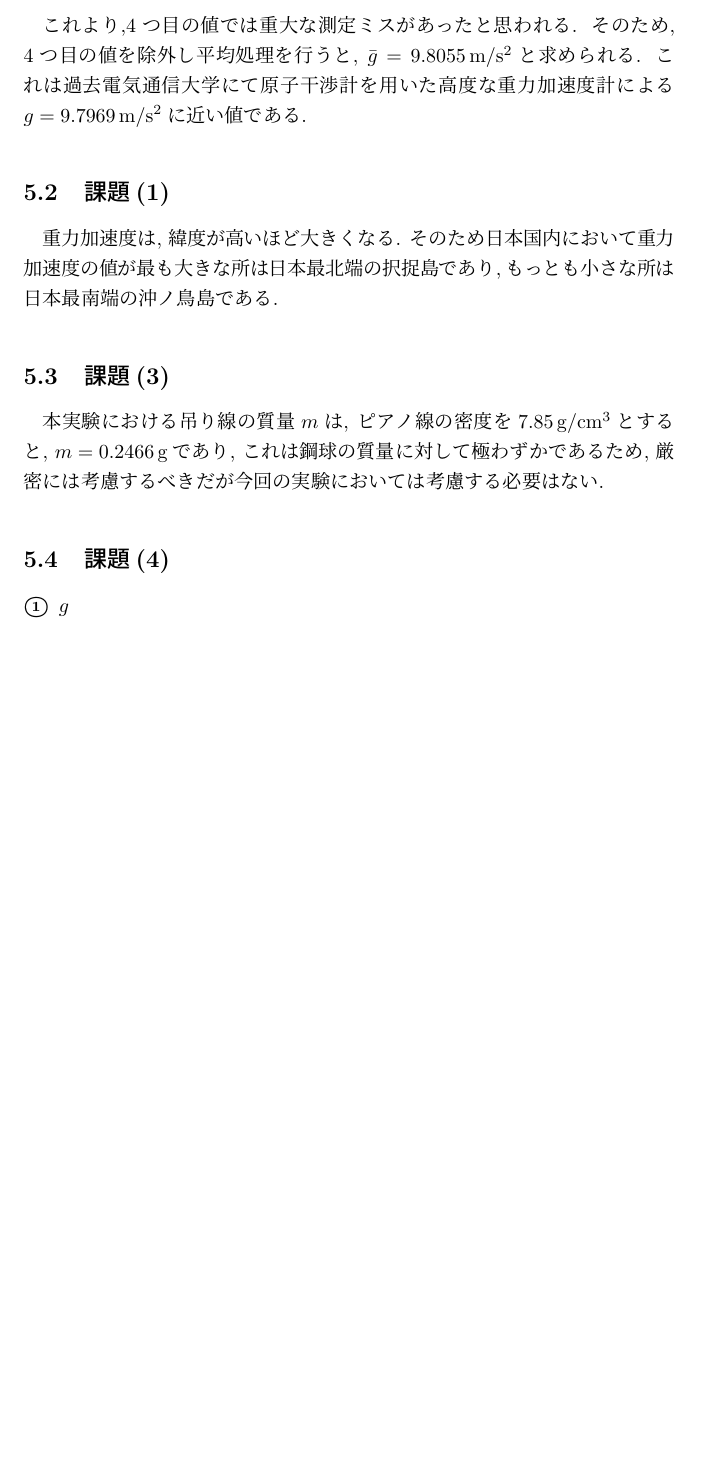
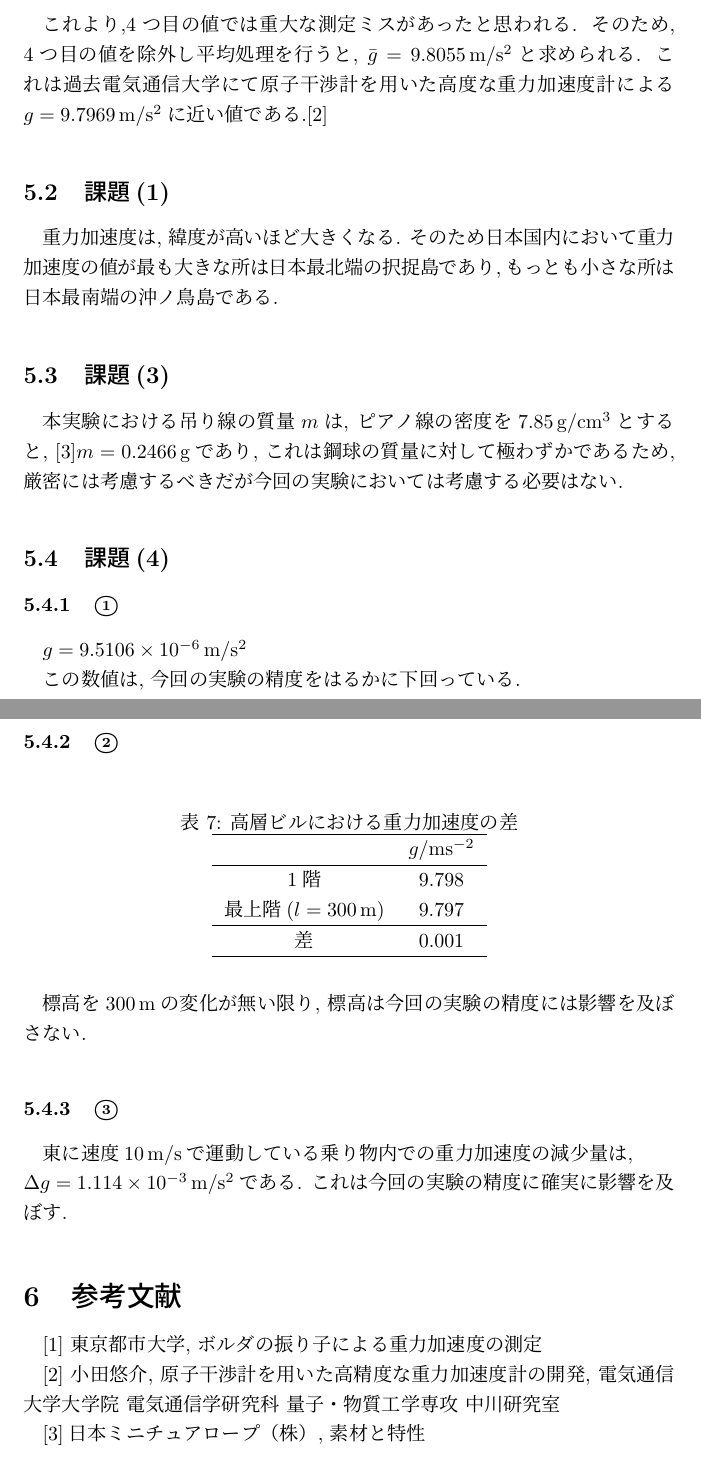
Before and after one commit to Yukihisa-Hida/BSEA1_02_MeasureGravity, a LaTeX document (BSEA1_02_MeasureGravity.tex): part of page 6 of 6 before the commit and two parts of pages 6 and 7 of 7 after it, the two joined at a grey line, cut so that both start at the same text, the shorter picture padded with empty space. Compiled offline with pLaTeX and dvipdfmx.

Commit message:
とりま

```diff
--- a/BSEA1_02_MeasureGravity.tex
+++ b/BSEA1_02_MeasureGravity.tex
@@ -248,7 +260,7 @@
   \end{tabular}
 \end{table}
 
-これより,4つ目の値では重大な測定ミスがあったと思われる. そのため, 4つ目の値を除外し平均処理を行うと, $\bar{g}=9.8055\,\mathrm{m/s^2}$と求められる. これは過去電気通信大学にて原子干渉計を用いた高度な重力加速度計による$g=9.7969\,\mathrm{m/s^2}$に近い値である.
+これより,4つ目の値では重大な測定ミスがあったと思われる. そのため, 4つ目の値を除外し平均処理を行うと, $\bar{g}=9.8055\,\mathrm{m/s^2}$と求められる. これは過去電気通信大学にて原子干渉計を用いた高度な重力加速度計による$g=9.7969\,\mathrm{m/s^2}$に近い値である.[2]
 
 
 \subsection{課題(1)}
@@ -259,14 +271,53 @@
 
 \subsection{課題(3)}
 
-本実験における吊り線の質量$m$は, ピアノ線の密度を$7.85\,\mathrm{g/cm^3}$とすると, $m=0.2466\,\mathrm{g}$であり, これは鋼球の質量に対して極わずかであるため, 厳密には考慮するべきだが今回の実験においては考慮する必要はない.
+本実験における吊り線の質量$m$は, ピアノ線の密度を$7.85\,\mathrm{g/cm^3}$とすると, [3]$m=0.2466\,\mathrm{g}$であり, これは鋼球の質量に対して極わずかであるため, 厳密には考慮するべきだが今回の実験においては考慮する必要はない.
 
 
 \subsection{課題(4)}
 
-\begin{description}
-  \item[\textcircled{\scriptsize 1}] $g$
-\end{description}
+
+\subsubsection{\textcircled{\scriptsize 1}}
+
+$g=9.5106\times10^{-6}\,\mathrm{m/s^2}$
+
+この数値は, 今回の実験の精度をはるかに下回っている.
+
+
+\subsubsection{\textcircled{\scriptsize 2}}
+
+\begin{table}[H]
+  \centering
+  \caption{高層ビルにおける重力加速度の差}
+  \begin{tabular}{cc}
+    \hline
+    & $g/\mathrm{ms^{-2}}$ \\
+    \hline
+    1階 & 9.798 \\
+    最上階($l=300\,\mathrm{m}$) & 9.797 \\
+    \hline
+    差 & 0.001 \\
+    \hline
+  \end{tabular}
+\end{table}
+
+標高を$300\,\mathrm{m}$の変化が無い限り, 標高は今回の実験の精度には影響を及ぼさない.
+
+
+\subsubsection{\textcircled{\scriptsize 3}}
+
+東に速度$10\,\mathrm{m/s}$で運動している乗り物内での重力加速度の減少量は, \\
+$\Delta g=1.114\times10^{-3}\,\mathrm{m/s^2}$である. これは今回の実験の精度に確実に影響を及ぼす.
+
+
+\section{参考文献}
+
+[1] 東京都市大学, ボルダの振り子による重力加速度の測定
+
+[2] 小田悠介, 原子干渉計を用いた高精度な重力加速度計の開発, 電気通信大学大学院 電気通信学研究科 量子・物質工学専攻 中川研究室
+
+[3]日本ミニチュアロープ（株）, 素材と特性
+
 
 
 \end{document}
```
Also changed, not shown: BSEA1_02_MeasureGravity.pdf, BSEA1_02_MeasureGravity.tex (14 more changed lines), 1 other file.
